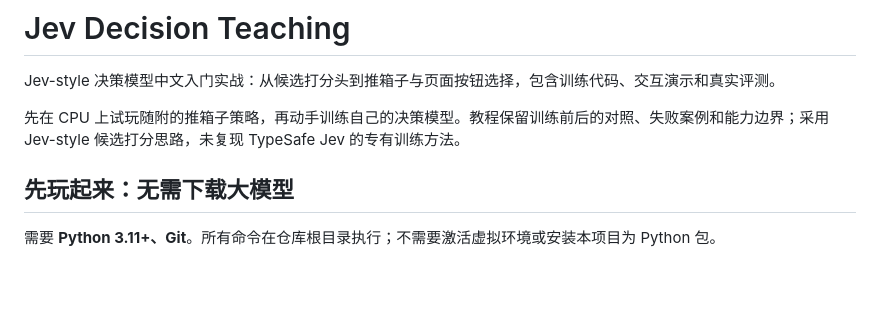
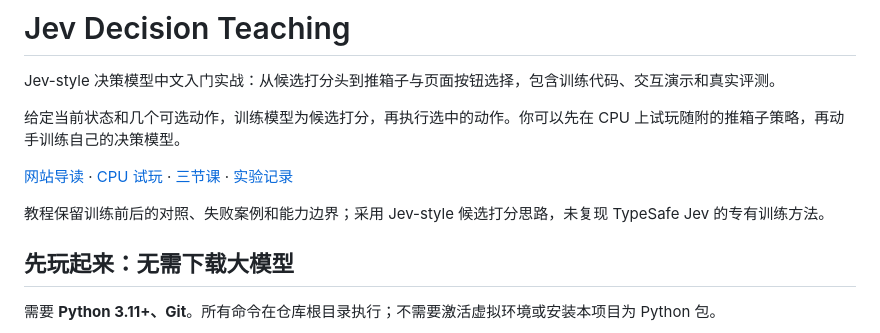
Before and after one commit to adenzhou1350/jev-decision-teaching, a Markdown page: README.md, the part around the change. Rendered like a GitHub page; blank space fills up the shorter version.

Commit message:
Clarify decision scoring and link the website learning guide

```diff
--- a/README.md
+++ b/README.md
@@ -2,7 +2,11 @@
 
 Jev-style 决策模型中文入门实战：从候选打分头到推箱子与页面按钮选择，包含训练代码、交互演示和真实评测。
 
-先在 CPU 上试玩随附的推箱子策略，再动手训练自己的决策模型。教程保留训练前后的对照、失败案例和能力边界；采用 Jev-style 候选打分思路，未复现 TypeSafe Jev 的专有训练方法。
+给定当前状态和几个可选动作，训练模型为候选打分，再执行选中的动作。你可以先在 CPU 上试玩随附的推箱子策略，再动手训练自己的决策模型。
+
+[网站导读](https://adenzhou1350.github.io/learn/jev-decision-model/) · [CPU 试玩](#先玩起来无需下载大模型) · [三节课](#接下来学什么) · [实验记录](docs/experiments.md)
+
+教程保留训练前后的对照、失败案例和能力边界；采用 Jev-style 候选打分思路，未复现 TypeSafe Jev 的专有训练方法。
 
 ## 先玩起来：无需下载大模型
 
```
